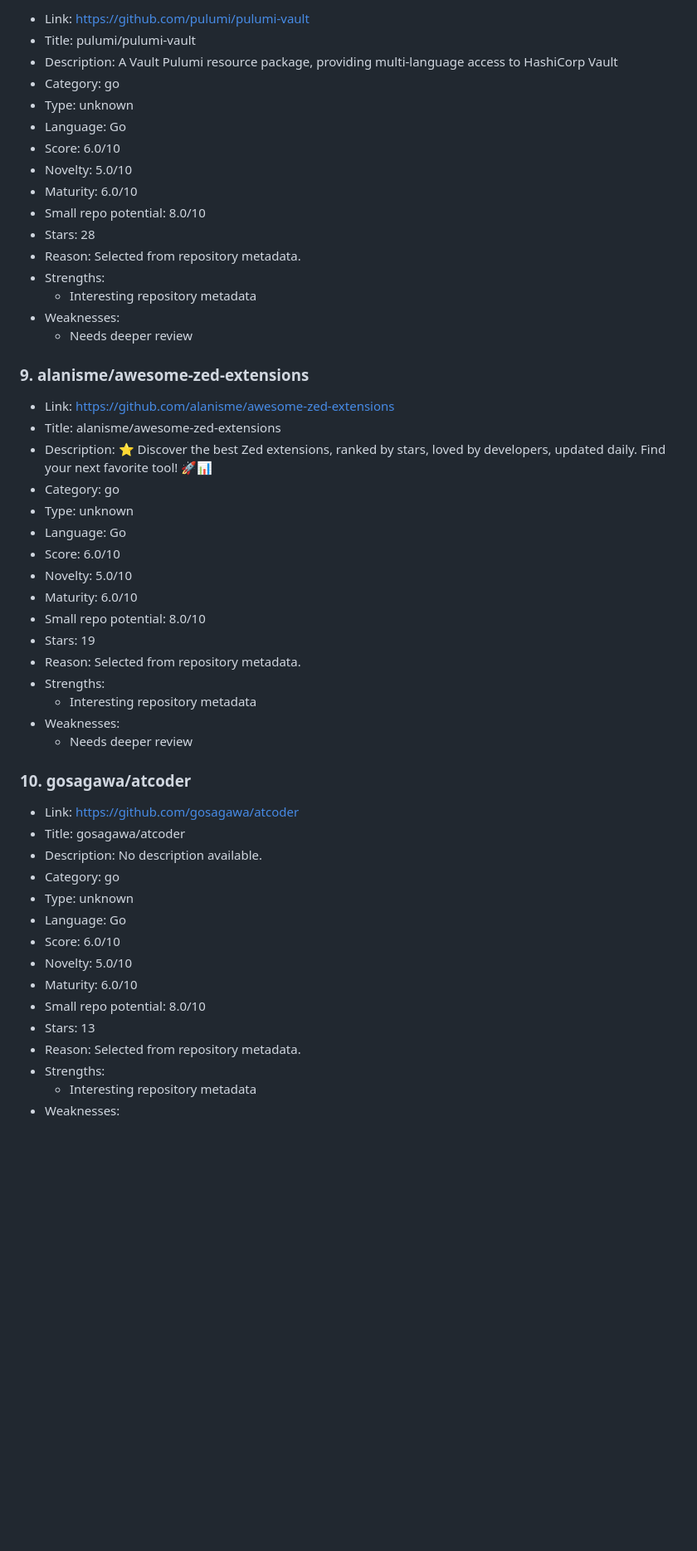
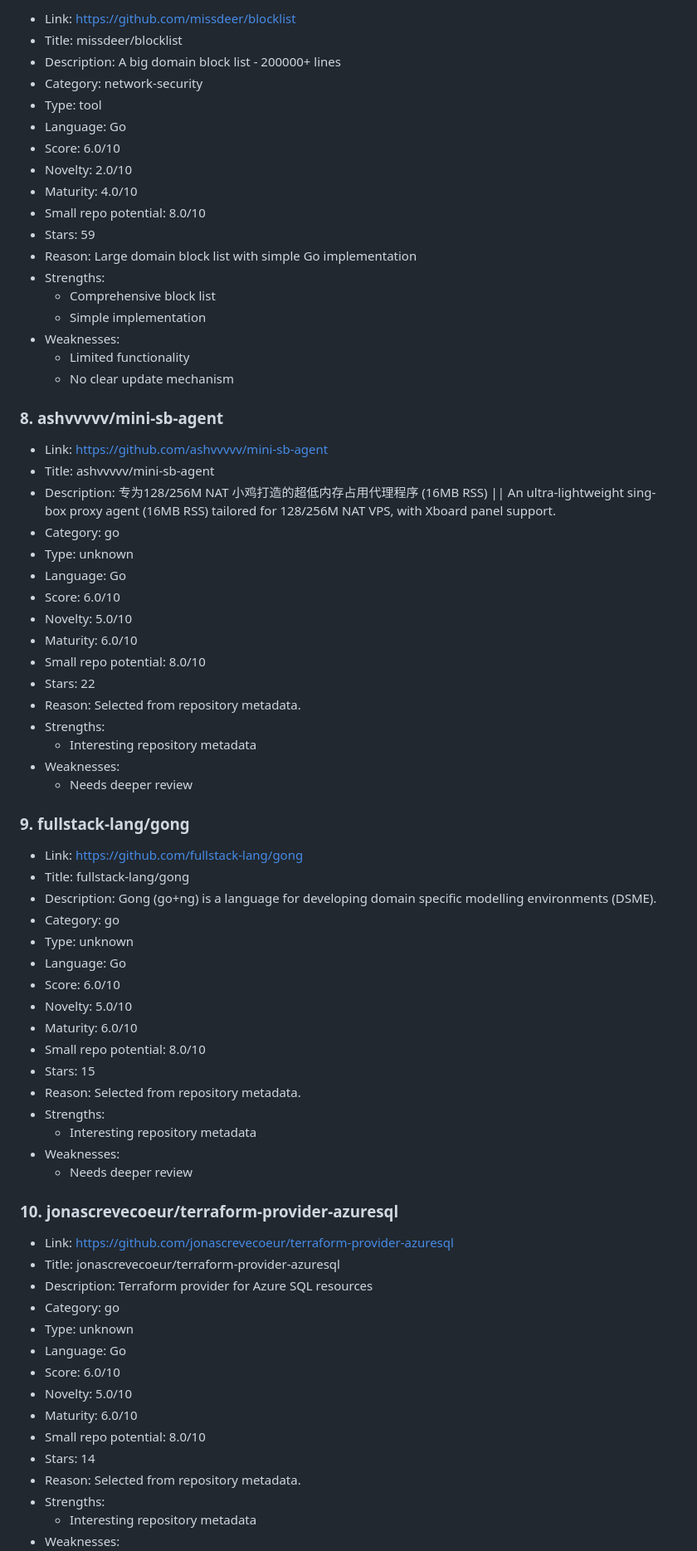
Before and after one commit to ohmanexplorer-del/ohman-explorer, a Markdown page: README.md, the part around one of its changes. Shown at 83% size. Rendered like a GitHub page; blank space fills up the shorter version.

```diff
--- a/README.md
+++ b/README.md
@@ -152,7 +129,28 @@ Last updated: 2026-06-14 08:01:08 UTC
 
-- Link: https://github.com/pulumi/pulumi-vault
-- Title: pulumi/pulumi-vault
-- Description: A Vault Pulumi resource package, providing multi-language access to HashiCorp Vault
+- Link: https://github.com/missdeer/blocklist
+- Title: missdeer/blocklist
+- Description: A big domain block list - 200000+ lines
+- Category: network-security
+- Type: tool
+- Language: Go
+- Score: 6.0/10
+- Novelty: 2.0/10
+- Maturity: 4.0/10
+- Small repo potential: 8.0/10
+- Stars: 59
+- Reason: Large domain block list with simple Go implementation
+- Strengths:
+  - Comprehensive block list
+  - Simple implementation
+- Weaknesses:
+  - Limited functionality
+  - No clear update mechanism
+
+### 8. ashvvvvv/mini-sb-agent
+
+- Link: https://github.com/ashvvvvv/mini-sb-agent
+- Title: ashvvvvv/mini-sb-agent
+- Description: 专为128/256M NAT 小鸡打造的超低内存占用代理程序 (16MB RSS) || An ultra-lightweight sing-box proxy agent (16MB RSS) tailored for 128/256M NAT VPS, with Xboard panel support.
 - Category: go
 - Type: unknown
 - Language: Go
@@ -160,18 +158,18 @@ Last updated: 2026-06-14 08:01:08 UTC
 - Novelty: 5.0/10
 - Maturity: 6.0/10
 - Small repo potential: 8.0/10
-- Stars: 28
+- Stars: 22
 - Reason: Selected from repository metadata.
 - Strengths:
   - Interesting repository metadata
 - Weaknesses:
   - Needs deeper review
 
-### 9. alanisme/awesome-zed-extensions
+### 9. fullstack-lang/gong
 
-- Link: https://github.com/alanisme/awesome-zed-extensions
-- Title: alanisme/awesome-zed-extensions
-- Description: ⭐ Discover the best Zed extensions, ranked by stars, loved by developers, updated daily. Find your next favorite tool! 🚀📊
+- Link: https://github.com/fullstack-lang/gong
+- Title: fullstack-lang/gong
+- Description: Gong (go+ng) is a language for developing domain specific modelling environments (DSME).
 - Category: go
 - Type: unknown
 - Language: Go
@@ -179,18 +177,18 @@ Last updated: 2026-06-14 08:01:08 UTC
 - Novelty: 5.0/10
 - Maturity: 6.0/10
 - Small repo potential: 8.0/10
-- Stars: 19
+- Stars: 15
 - Reason: Selected from repository metadata.
 - Strengths:
   - Interesting repository metadata
 - Weaknesses:
   - Needs deeper review
 
-### 10. gosagawa/atcoder
+### 10. jonascrevecoeur/terraform-provider-azuresql
 
-- Link: https://github.com/gosagawa/atcoder
-- Title: gosagawa/atcoder
-- Description: No description available.
+- Link: https://github.com/jonascrevecoeur/terraform-provider-azuresql
+- Title: jonascrevecoeur/terraform-provider-azuresql
+- Description: Terraform provider for Azure SQL resources
 - Category: go
 - Type: unknown
 - Language: Go
@@ -198,7 +196,7 @@ Last updated: 2026-06-14 08:01:08 UTC
 - Novelty: 5.0/10
 - Maturity: 6.0/10
 - Small repo potential: 8.0/10
-- Stars: 13
+- Stars: 14
 - Reason: Selected from repository metadata.
 - Strengths:
   - Interesting repository metadata
```
Also changed, not shown: other parts of README.md (+60 -83 lines).
